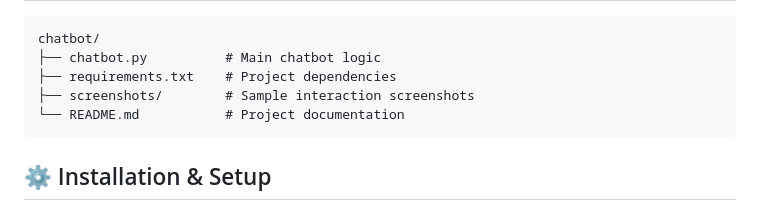
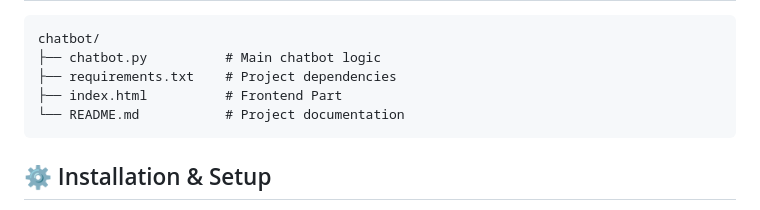
Before and after one commit to pranjalikr/AI-Chatbot, a Markdown page: README.md, the part around the change. Drawn GitHub-style.

Commit message:
Update README to include index.html in project structure

````diff
--- a/README.md
+++ b/README.md
@@ -47,7 +47,7 @@ A Python-based intelligent chatbot that interacts with users, understands querie
 chatbot/
 ├── chatbot.py          # Main chatbot logic
 ├── requirements.txt    # Project dependencies
-├── screenshots/        # Sample interaction screenshots
+├── index.html          # Frontend Part
 └── README.md           # Project documentation
 ```
 
````
